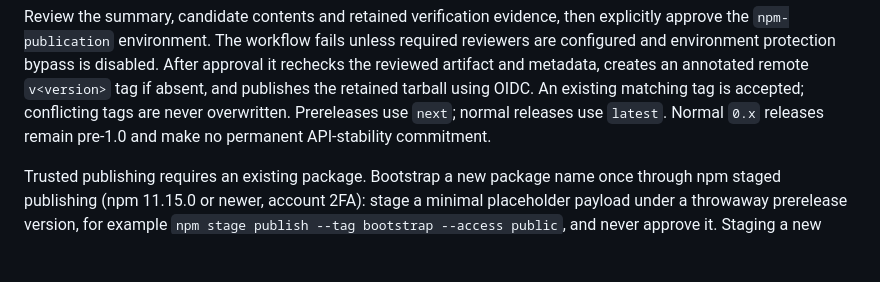
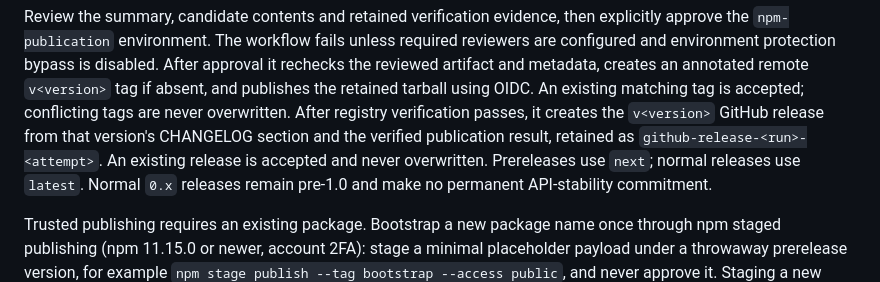
Before and after one commit to that-webdev-dude/ngne, a Markdown page: tooling/README.md, the part around the change. Rendered like a GitHub page; blank space fills up the shorter version.

Commit message:
Document the GitHub release step and PowerShell line continuation in tooling docs

```diff
--- a/tooling/README.md
+++ b/tooling/README.md
@@ -143,6 +143,9 @@ required reviewers are configured and environment protection bypass is disabled.
 After approval it rechecks the reviewed artifact and metadata, creates an annotated
 remote `v<version>` tag if absent, and publishes the retained tarball using OIDC.
 An existing matching tag is accepted; conflicting tags are never overwritten.
+After registry verification passes, it creates the `v<version>` GitHub release from
+that version's CHANGELOG section and the verified publication result, retained as
+`github-release-<run>-<attempt>`. An existing release is accepted and never overwritten.
 Prereleases use `next`; normal releases use `latest`.
 Normal `0.x` releases remain pre-1.0 and make no permanent API-stability commitment.
 
```
Also changed, not shown: tooling/GUIDE.md (+1 -1 lines).
